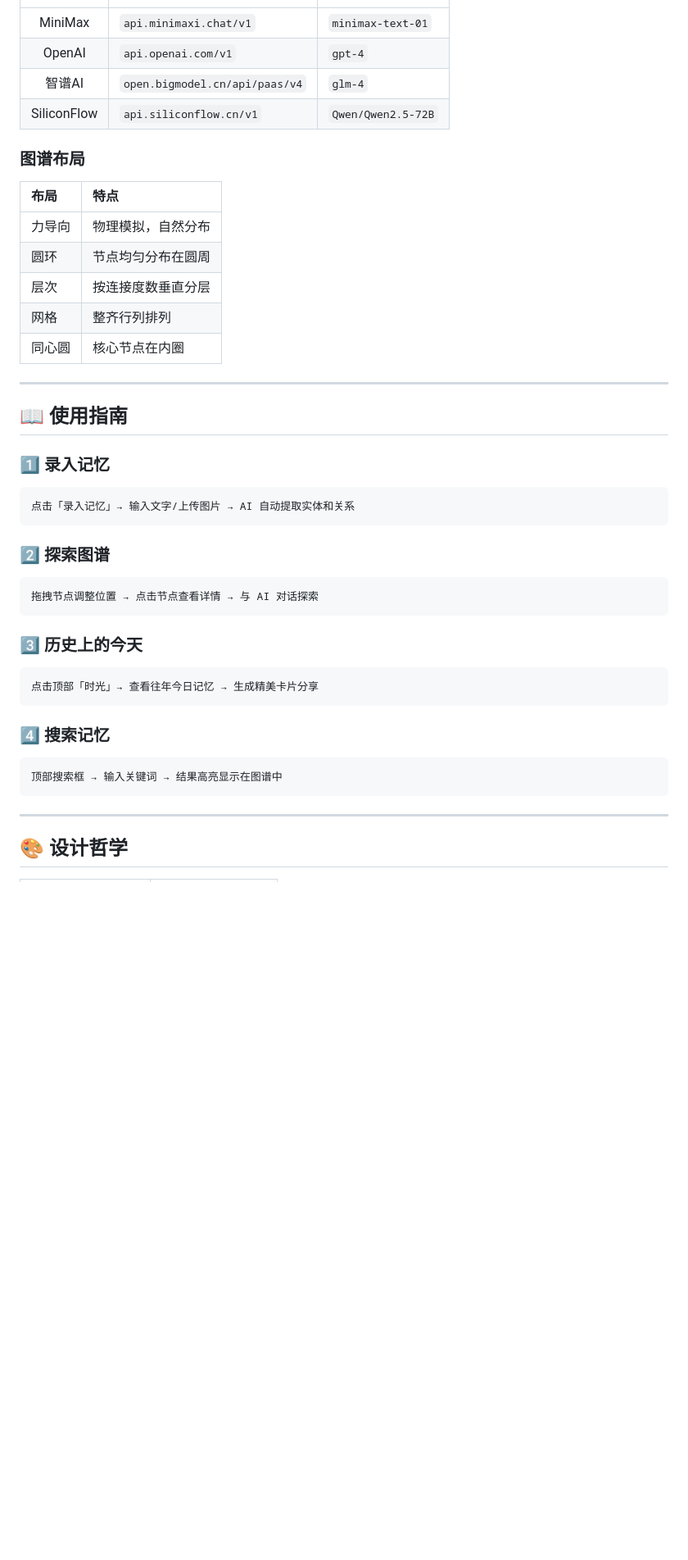
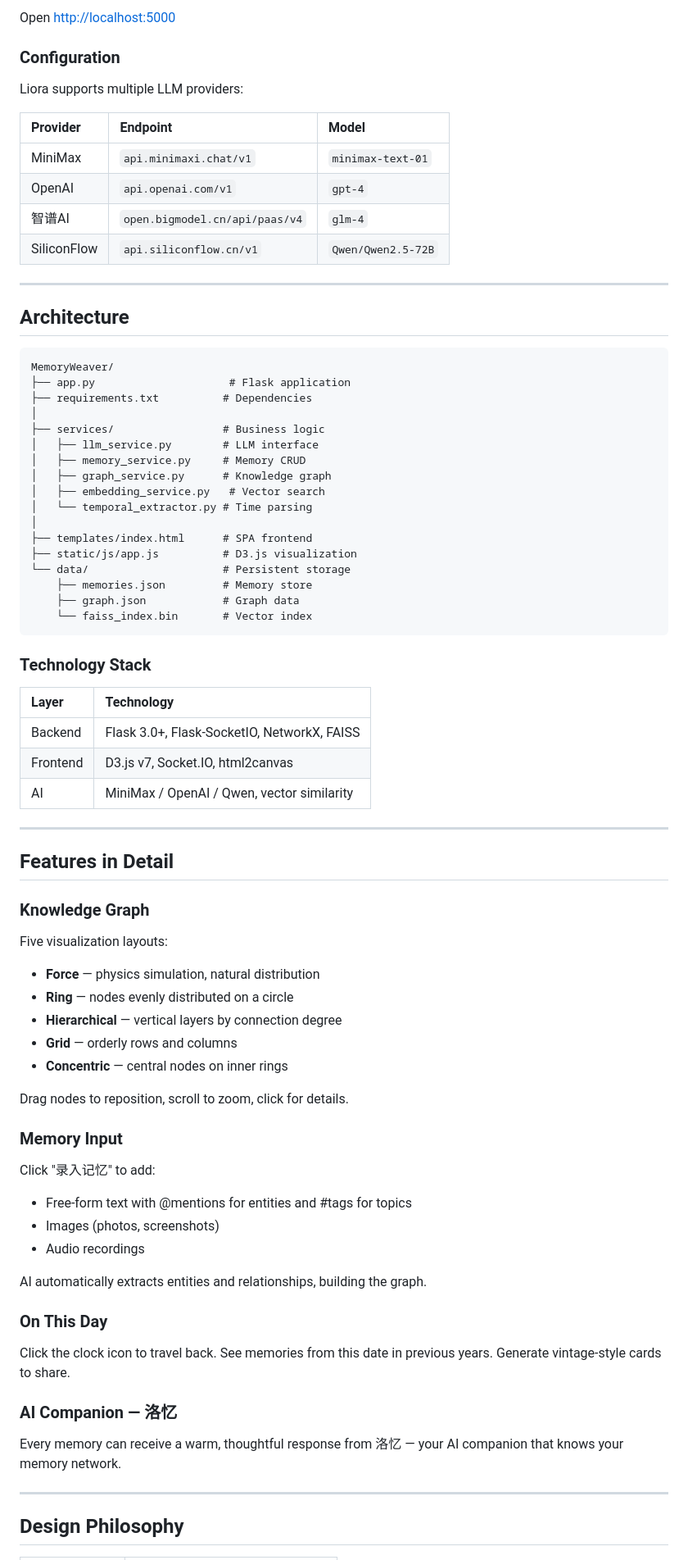
Before and after one commit to belaViro/Liora, a Markdown page: README.md, the part around one of its changes. Shown at 82% size. Rendered like a GitHub page; blank space fills up the shorter version.

Commit message:
docs: 重构 README，匹配项目 MiroFish 设计美学
- 使用简洁优雅的排版结构
- 保留核心内容，移除冗余装饰
- 添加发音和词源注释
- 统一的表格和代码块样式

Co-Authored-By: Claude Opus 4.6 <noreply@anthropic.com>

````diff
--- a/README.md
+++ b/README.md
@@ -178,43 +48,81 @@ MiniMax Text-01     🧠 主模型
+Open [http://localhost:5000](http://localhost:5000)
+
+### Configuration
+
+Liora supports multiple LLM providers:
+
+| Provider | Endpoint | Model |
+|:---------|:---------|:------|
 | MiniMax | `api.minimaxi.chat/v1` | `minimax-text-01` |
 | OpenAI | `api.openai.com/v1` | `gpt-4` |
 | 智谱AI | `open.bigmodel.cn/api/paas/v4` | `glm-4` |
 | SiliconFlow | `api.siliconflow.cn/v1` | `Qwen/Qwen2.5-72B` |
 
-### 图谱布局
+---
 
-| 布局 | 特点 |
-|:-----|:-----|
-| 力导向 | 物理模拟，自然分布 |
-| 圆环 | 节点均匀分布在圆周 |
-| 层次 | 按连接度数垂直分层 |
-| 网格 | 整齐行列排列 |
-| 同心圆 | 核心节点在内圈 |
+## Architecture
+
+```
+MemoryWeaver/
+├── app.py                     # Flask application
+├── requirements.txt          # Dependencies
+│
+├── services/                 # Business logic
+│   ├── llm_service.py        # LLM interface
+│   ├── memory_service.py     # Memory CRUD
+│   ├── graph_service.py      # Knowledge graph
+│   ├── embedding_service.py   # Vector search
+│   └── temporal_extractor.py # Time parsing
+│
+├── templates/index.html      # SPA frontend
+├── static/js/app.js          # D3.js visualization
+└── data/                     # Persistent storage
+    ├── memories.json         # Memory store
+    ├── graph.json            # Graph data
+    └── faiss_index.bin       # Vector index
+```
+
+### Technology Stack
+
+| Layer | Technology |
+|:------|:-----------|
+| Backend | Flask 3.0+, Flask-SocketIO, NetworkX, FAISS |
+| Frontend | D3.js v7, Socket.IO, html2canvas |
+| AI | MiniMax / OpenAI / Qwen, vector similarity |
 
 ---
 
-## 📖 使用指南
+## Features in Detail
 
-### 1️⃣ 录入记忆
-```
-点击「录入记忆」→ 输入文字/上传图片 → AI 自动提取实体和关系
-```
+### Knowledge Graph
 
-### 2️⃣ 探索图谱
-```
-拖拽节点调整位置 → 点击节点查看详情 → 与 AI 对话探索
-```
+Five visualization layouts:
+- **Force** — physics simulation, natural distribution
+- **Ring** — nodes evenly distributed on a circle
+- **Hierarchical** — vertical layers by connection degree
+- **Grid** — orderly rows and columns
+- **Concentric** — central nodes on inner rings
 
-### 3️⃣ 历史上的今天
-```
-点击顶部「时光」→ 查看往年今日记忆 → 生成精美卡片分享
-```
+Drag nodes to reposition, scroll to zoom, click for details.
 
-### 4️⃣ 搜索记忆
-```
-顶部搜索框 → 输入关键词 → 结果高亮显示在图谱中
-```
+### Memory Input
+
+Click "录入记忆" to add:
+- Free-form text with @mentions for entities and #tags for topics
+- Images (photos, screenshots)
+- Audio recordings
+
+AI automatically extracts entities and relationships, building the graph.
+
+### On This Day
+
+Click the clock icon to travel back. See memories from this date in previous years. Generate vintage-style cards to share.
+
+### AI Companion — 洛忆
+
+Every memory can receive a warm, thoughtful response from 洛忆 — your AI companion that knows your memory network.
 
 ---
 
-## 🎨 设计哲学
+## Design Philosophy
 
````
Also changed, not shown: other parts of README.md (+41 -194 lines).
